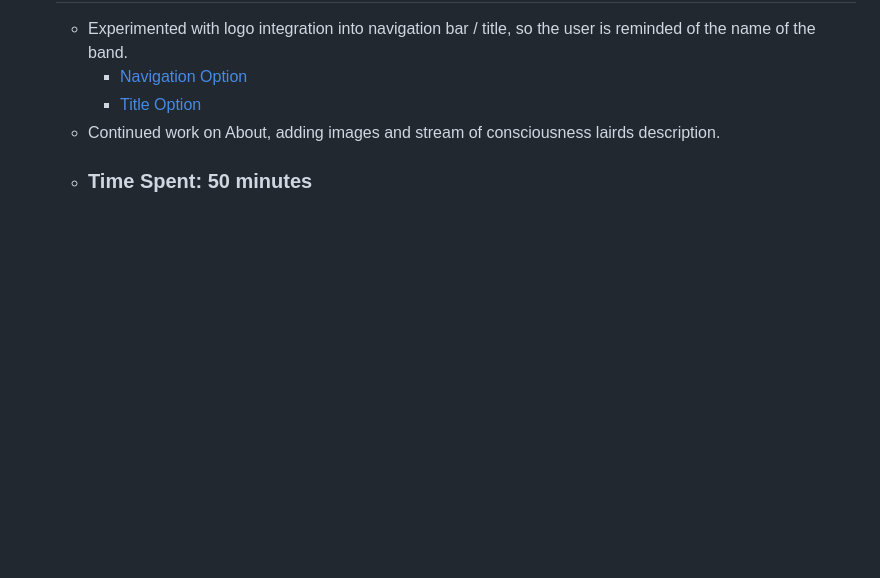
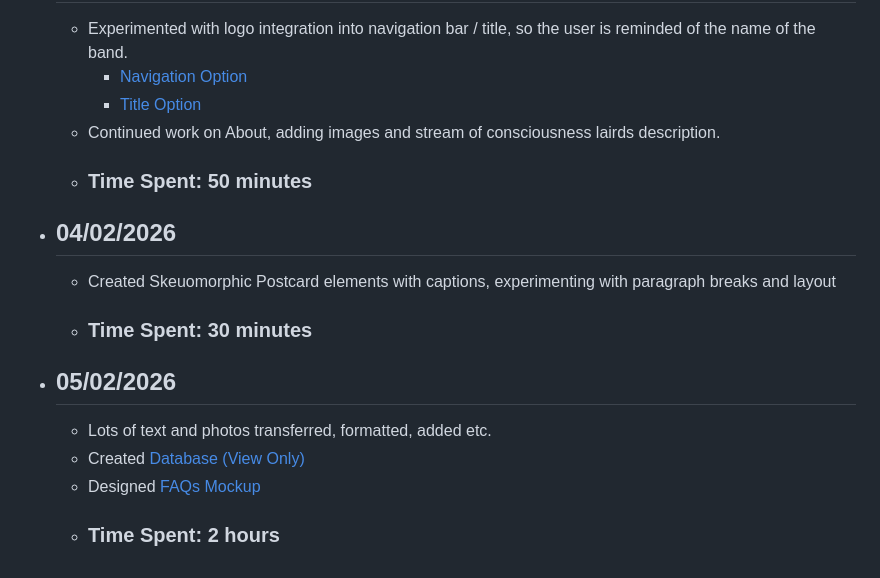
Before and after one commit to InterPixelCoding/lairdsbarndance.band, a Markdown page: admin_files/timeline.md, the part around the change. Drawn GitHub-style; blank space fills up the shorter version.

Commit message:
Updated Timeline

```diff
--- a/admin_files/timeline.md
+++ b/admin_files/timeline.md
@@ -46,3 +46,11 @@
         - [Title Option](../assets/temp/title_option.jpeg)
     - Continued work on About, adding images and stream of consciousness lairds description.
     - ### Time Spent: 50 minutes
+- ## 04/02/2026
+    - Created Skeuomorphic Postcard elements with captions, experimenting with paragraph breaks and layout
+    - ### Time Spent: 30 minutes
+- ## 05/02/2026
+    - Lots of text and photos transferred, formatted, added etc.
+    - Created [Database (View Only)](https://docs.google.com/spreadsheets/d/1pSWHmoRA7jzdl81XBYCijammbIVrjFhTFQ6Q3Ema29s/edit?usp=sharing)
+    - Designed [FAQs Mockup](../assets/temp/faqs_first_draft.jpeg)
+    - ### Time Spent: 2 hours
```
Also changed, not shown: assets/temp/faqs_first_draft.jpeg (added).
